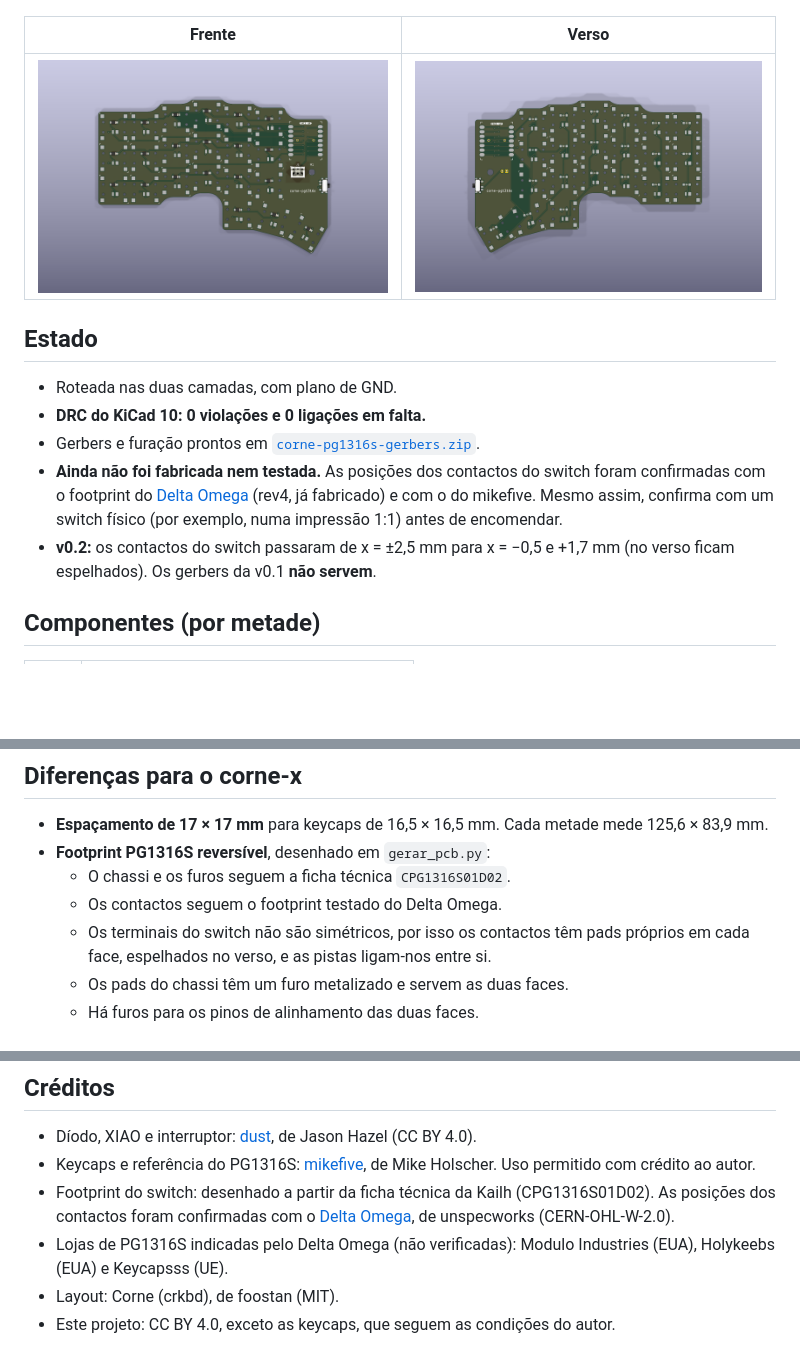
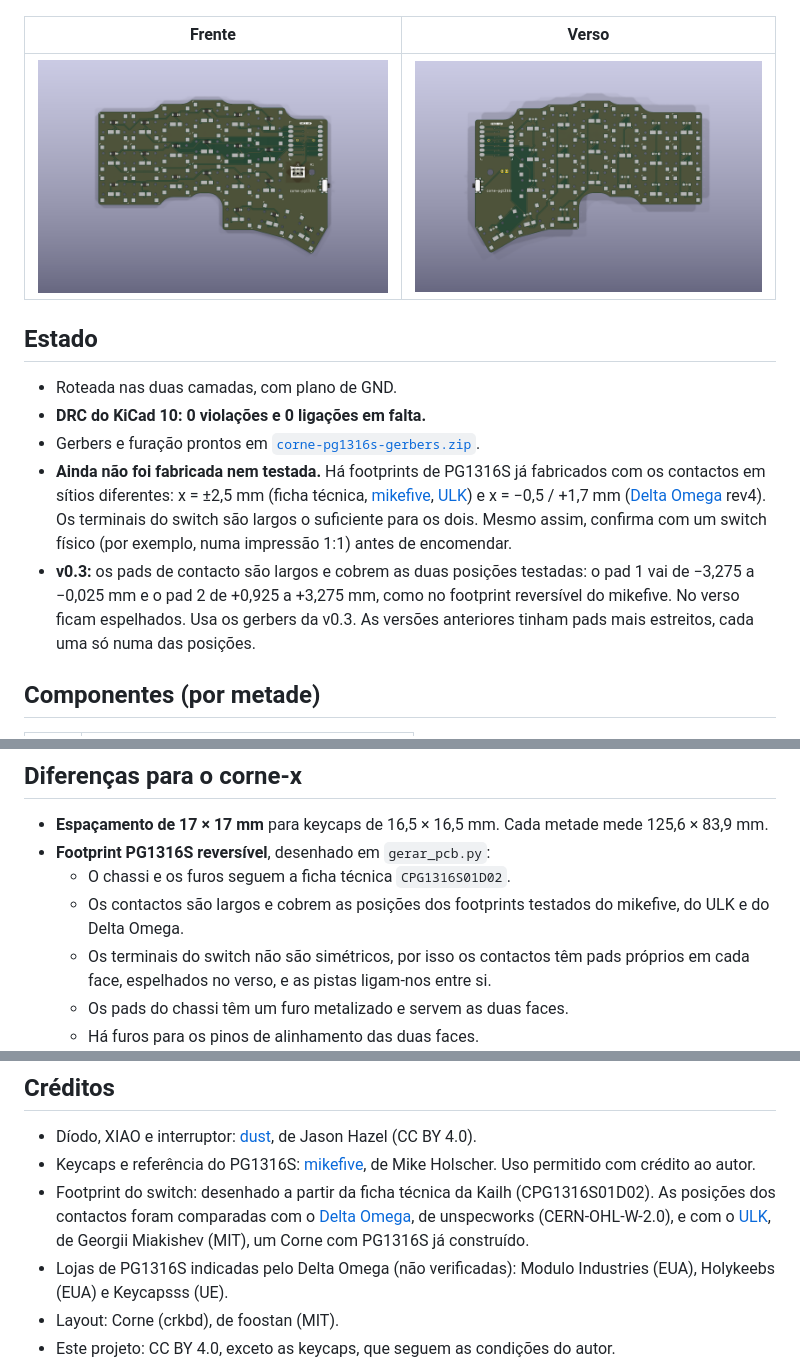
Before and after one commit to deSales327/corne-pg1316s, a Markdown page: README.md, 3 parts joined by grey strips. Rendered like a GitHub page; pictures changed too: images/render-bottom.png, images/render-top.png; blank space fills up the shorter version.

Commit message:
v0.3: pads de contacto do PG1316S largos, cobrem as duas posições testadas
Os footprints fabricados do mikefive/ULK (x = ±2,5 mm) e do Delta Omega
(x = -0,5/+1,7 mm) usam posições diferentes; os pads agora cobrem ambas.

Co-Authored-By: Claude Opus 5.5 <noreply@anthropic.com>

```diff
--- a/README.md
+++ b/README.md
@@ -15,8 +15,8 @@ para os switches ultrafinos **Kailh PG1316S**, com keycaps impressas em 3D (do
 - Roteada nas duas camadas, com plano de GND.
 - **DRC do KiCad 10: 0 violações e 0 ligações em falta.**
 - Gerbers e furação prontos em [`corne-pg1316s-gerbers.zip`](corne-pg1316s-gerbers.zip).
-- **Ainda não foi fabricada nem testada.** As posições dos contactos do switch foram confirmadas com o footprint do [Delta Omega](https://github.com/unspecworks/delta-omega) (rev4, já fabricado) e com o do mikefive. Mesmo assim, confirma com um switch físico (por exemplo, numa impressão 1:1) antes de encomendar.
-- **v0.2:** os contactos do switch passaram de x = ±2,5 mm para x = −0,5 e +1,7 mm (no verso ficam espelhados). Os gerbers da v0.1 **não servem**.
+- **Ainda não foi fabricada nem testada.** Há footprints de PG1316S já fabricados com os contactos em sítios diferentes: x = ±2,5 mm (ficha técnica, [mikefive](https://github.com/mikeholscher/zmk-config-mikefive), [ULK](https://github.com/Goga64/ULK)) e x = −0,5 / +1,7 mm ([Delta Omega](https://github.com/unspecworks/delta-omega) rev4). Os terminais do switch são largos o suficiente para os dois. Mesmo assim, confirma com um switch físico (por exemplo, numa impressão 1:1) antes de encomendar.
+- **v0.3:** os pads de contacto são largos e cobrem as duas posições testadas: o pad 1 vai de −3,275 a −0,025 mm e o pad 2 de +0,925 a +3,275 mm, como no footprint reversível do mikefive. No verso ficam espelhados. Usa os gerbers da v0.3. As versões anteriores tinham pads mais estreitos, cada uma só numa das posições.
 
 ## Componentes (por metade)
 | Qtd. | Peça |
@@ -33,7 +33,7 @@ para os switches ultrafinos **Kailh PG1316S**, com keycaps impressas em 3D (do
 - **Espaçamento de 17 × 17 mm** para keycaps de 16,5 × 16,5 mm. Cada metade mede 125,6 × 83,9 mm.
 - **Footprint PG1316S reversível**, desenhado em `gerar_pcb.py`:
   - O chassi e os furos seguem a ficha técnica `CPG1316S01D02`.
-  - Os contactos seguem o footprint testado do Delta Omega.
+  - Os contactos são largos e cobrem as posições dos footprints testados do mikefive, do ULK e do Delta Omega.
   - Os terminais do switch não são simétricos, por isso os contactos têm pads próprios em cada face, espelhados no verso, e as pistas ligam-nos entre si.
   - Os pads do chassi têm um furo metalizado e servem as duas faces.
   - Há furos para os pinos de alinhamento das duas faces.
@@ -70,7 +70,7 @@ Precisas do `shapely` (pip), do KiCad 10, do Freerouting 2.5 e do Java 25.
 ## Créditos
 - Díodo, XIAO e interruptor: [dust](https://github.com/hazels-garage/dust), de Jason Hazel (CC BY 4.0).
 - Keycaps e referência do PG1316S: [mikefive](https://github.com/mikeholscher/zmk-config-mikefive), de Mike Holscher. Uso permitido com crédito ao autor.
-- Footprint do switch: desenhado a partir da ficha técnica da Kailh (CPG1316S01D02). As posições dos contactos foram confirmadas com o [Delta Omega](https://github.com/unspecworks/delta-omega), de unspecworks (CERN-OHL-W-2.0).
+- Footprint do switch: desenhado a partir da ficha técnica da Kailh (CPG1316S01D02). As posições dos contactos foram comparadas com o [Delta Omega](https://github.com/unspecworks/delta-omega), de unspecworks (CERN-OHL-W-2.0), e com o [ULK](https://github.com/Goga64/ULK), de Georgii Miakishev (MIT), um Corne com PG1316S já construído.
 - Lojas de PG1316S indicadas pelo Delta Omega (não verificadas): Modulo Industries (EUA), Holykeebs (EUA) e Keycapsss (UE).
 - Layout: Corne (crkbd), de foostan (MIT).
 - Este projeto: CC BY 4.0, exceto as keycaps, que seguem as condições do autor.
```
Also changed, not shown: 4 other files.
